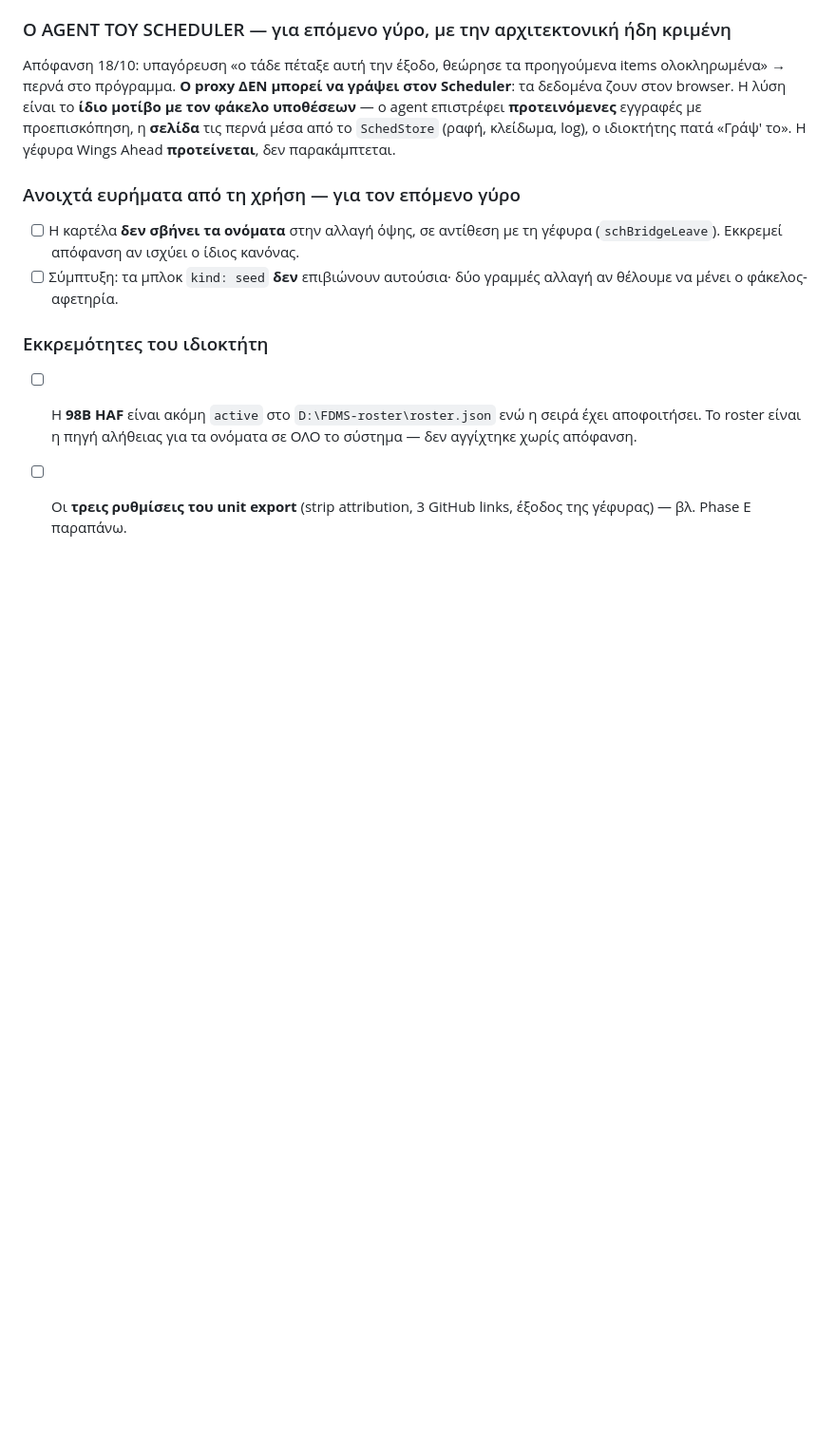
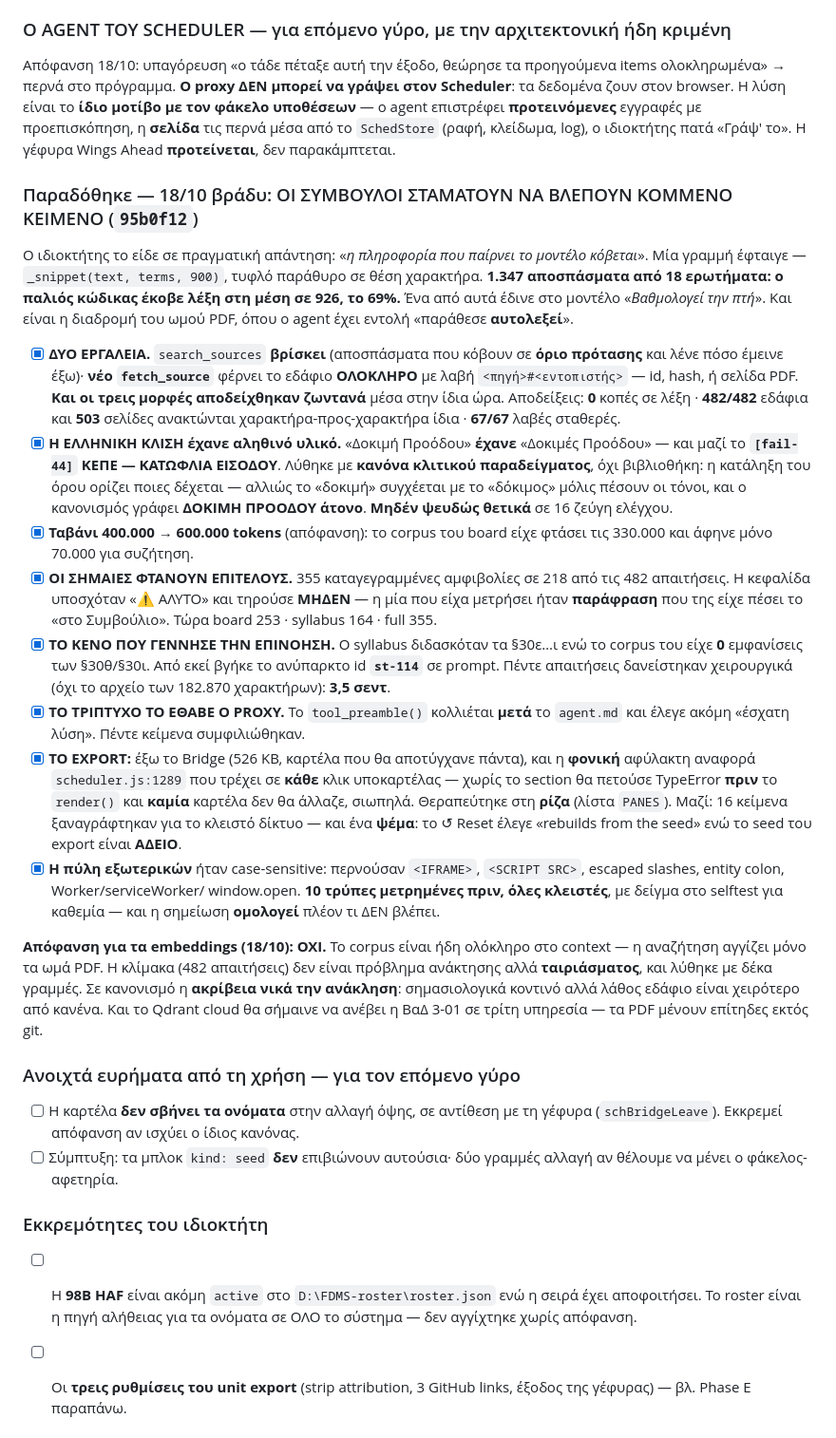
Before and after one commit to Nickkoro21/phase2-remarks, a Markdown page: specs/roadmap.md, the part around the change. Shown at 95% size. Rendered like a GitHub page; blank space fills up the shorter version.

Commit message:
Roadmap — the evening the advisors stopped reading mutilated text
Everything from the find/fetch round written down with its commit, including
the two findings that outrank the rest: the search was handing the model
words cut in half in 69% of excerpts while the prompt demanded verbatim
quoting, and the syllabus was taught five rules its corpus held zero text for
— which is where the fabricated id «st-114» came from.

The embeddings decision is recorded with its reasoning, so it does not get
re-litigated from intuition later: the corpus is already in context, the
scale is a matching problem not a retrieval one, precision beats recall for
regulation, and Qdrant cloud would mean uploading ΒαΔ 3-01 to a third party.

Co-Authored-By: Claude Opus 5 <noreply@anthropic.com>

```diff
--- a/specs/roadmap.md
+++ b/specs/roadmap.md
@@ -322,6 +322,58 @@ Scheduler**: τα δεδομένα ζουν στον browser. Η λύση είν
 log), ο ιδιοκτήτης πατά «Γράψ' το». Η γέφυρα Wings Ahead **προτείνεται**, δεν
 παρακάμπτεται.
 
+### Παραδόθηκε — 18/10 βράδυ: ΟΙ ΣΥΜΒΟΥΛΟΙ ΣΤΑΜΑΤΟΥΝ ΝΑ ΒΛΕΠΟΥΝ ΚΟΜΜΕΝΟ ΚΕΙΜΕΝΟ (`95b0f12`)
+
+Ο ιδιοκτήτης το είδε σε πραγματική απάντηση: «*η πληροφορία που παίρνει το
+μοντέλο κόβεται*». Μία γραμμή έφταιγε — `_snippet(text, terms, 900)`, τυφλό
+παράθυρο σε θέση χαρακτήρα. **1.347 αποσπάσματα από 18 ερωτήματα: ο παλιός
+κώδικας έκοβε λέξη στη μέση σε 926, το 69%.** Ένα από αυτά έδινε στο μοντέλο
+«*Βαθμολογεί την πτή*». Και είναι η διαδρομή του ωμού PDF, όπου ο agent έχει
+εντολή «παράθεσε **αυτολεξεί**».
+
+- [x] **ΔΥΟ ΕΡΓΑΛΕΙΑ.** `search_sources` **βρίσκει** (αποσπάσματα που κόβουν σε
+      **όριο πρότασης** και λένε πόσο έμεινε έξω)· **νέο `fetch_source`** φέρνει
+      το εδάφιο **ΟΛΟΚΛΗΡΟ** με λαβή `<πηγή>#<εντοπιστής>` — id, hash, ή σελίδα
+      PDF. **Και οι τρεις μορφές αποδείχθηκαν ζωντανά** μέσα στην ίδια ώρα.
+      Αποδείξεις: **0** κοπές σε λέξη · **482/482** εδάφια και **503** σελίδες
+      ανακτώνται χαρακτήρα-προς-χαρακτήρα ίδια · **67/67** λαβές σταθερές.
+- [x] **Η ΕΛΛΗΝΙΚΗ ΚΛΙΣΗ έχανε αληθινό υλικό.** «Δοκιμή Προόδου» **έχανε**
+      «Δοκιμές Προόδου» — και μαζί το **`[fail-44]` ΚΕΠΕ — ΚΑΤΩΦΛΙΑ ΕΙΣΟΔΟΥ**.
+      Λύθηκε με **κανόνα κλιτικού παραδείγματος**, όχι βιβλιοθήκη: η κατάληξη
+      του όρου ορίζει ποιες δέχεται — αλλιώς το «δοκιμή» συγχέεται με το
+      «δόκιμος» μόλις πέσουν οι τόνοι, και ο κανονισμός γράφει **ΔΟΚΙΜΗ
+      ΠΡΟΟΔΟΥ άτονο**. **Μηδέν ψευδώς θετικά** σε 16 ζεύγη ελέγχου.
+- [x] **Ταβάνι 400.000 → 600.000 tokens** (απόφανση): το corpus του board είχε
+      φτάσει τις 330.000 και άφηνε μόνο 70.000 για συζήτηση.
+- [x] **ΟΙ ΣΗΜΑΙΕΣ ΦΤΑΝΟΥΝ ΕΠΙΤΕΛΟΥΣ.** 355 καταγεγραμμένες αμφιβολίες σε 218
+      από τις 482 απαιτήσεις. Η κεφαλίδα υποσχόταν «⚠ ΑΛΥΤΟ» και τηρούσε
+      **ΜΗΔΕΝ** — η μία που είχα μετρήσει ήταν **παράφραση** που της είχε πέσει
+      το «στο Συμβούλιο». Τώρα board 253 · syllabus 164 · full 355.
+- [x] **ΤΟ ΚΕΝΟ ΠΟΥ ΓΕΝΝΗΣΕ ΤΗΝ ΕΠΙΝΟΗΣΗ.** Ο syllabus διδασκόταν τα §30ε…ι
+      ενώ το corpus του είχε **0** εμφανίσεις των §30θ/§30ι. Από εκεί βγήκε το
+      ανύπαρκτο id **`st-114`** σε prompt. Πέντε απαιτήσεις δανείστηκαν
+      χειρουργικά (όχι το αρχείο των 182.870 χαρακτήρων): **3,5 σεντ**.
+- [x] **ΤΟ ΤΡΙΠΤΥΧΟ ΤΟ ΕΘΑΒΕ Ο PROXY.** Το `tool_preamble()` κολλιέται **μετά**
+      το `agent.md` και έλεγε ακόμη «έσχατη λύση». Πέντε κείμενα συμφιλιώθηκαν.
+- [x] **ΤΟ EXPORT:** έξω το Bridge (526 KB, καρτέλα που θα αποτύγχανε πάντα),
+      και η **φονική** αφύλακτη αναφορά `scheduler.js:1289` που τρέχει σε **κάθε**
+      κλικ υποκαρτέλας — χωρίς το section θα πετούσε TypeError **πριν** το
+      `render()` και **καμία** καρτέλα δεν θα άλλαζε, σιωπηλά. Θεραπεύτηκε στη
+      **ρίζα** (λίστα `PANES`). Μαζί: 16 κείμενα ξαναγράφτηκαν για το κλειστό
+      δίκτυο — και ένα **ψέμα**: το ↺ Reset έλεγε «rebuilds from the seed» ενώ
+      το seed του export είναι **ΑΔΕΙΟ**.
+- [x] **Η πύλη εξωτερικών** ήταν case-sensitive: περνούσαν `<IFRAME>`,
+      `<SCRIPT SRC>`, escaped slashes, entity colon, Worker/serviceWorker/
+      window.open. **10 τρύπες μετρημένες πριν, όλες κλειστές**, με δείγμα στο
+      selftest για καθεμία — και η σημείωση **ομολογεί** πλέον τι ΔΕΝ βλέπει.
+
+**Απόφανση για τα embeddings (18/10): ΟΧΙ.** Το corpus είναι ήδη ολόκληρο στο
+context — η αναζήτηση αγγίζει μόνο τα ωμά PDF. Η κλίμακα (482 απαιτήσεις) δεν
+είναι πρόβλημα ανάκτησης αλλά **ταιριάσματος**, και λύθηκε με δέκα γραμμές. Σε
+κανονισμό η **ακρίβεια νικά την ανάκληση**: σημασιολογικά κοντινό αλλά λάθος
+εδάφιο είναι χειρότερο από κανένα. Και το Qdrant cloud θα σήμαινε να ανέβει η
+ΒαΔ 3-01 σε τρίτη υπηρεσία — τα PDF μένουν επίτηδες εκτός git.
+
 ### Ανοιχτά ευρήματα από τη χρήση — για τον επόμενο γύρο
 
 
```
